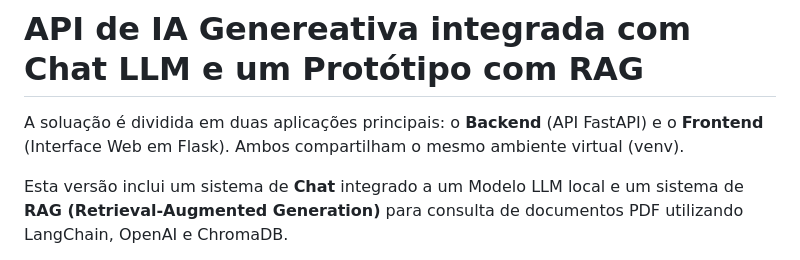
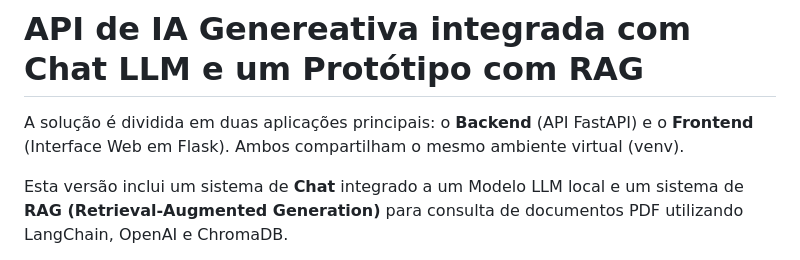
Before and after one commit to armandossrecife/myapi2ai, a Markdown page: README.md, the part around the change. Rendered like a GitHub page.

Commit message:
Fix typo in README.md

```diff
--- a/README.md
+++ b/README.md
@@ -1,6 +1,6 @@
 # API de IA Genereativa integrada com Chat LLM e um Protótipo com RAG
 
-A soluação é dividida em duas aplicações principais: o **Backend** (API FastAPI) e o **Frontend** (Interface Web em Flask). Ambos compartilham o mesmo ambiente virtual (venv).
+A solução é dividida em duas aplicações principais: o **Backend** (API FastAPI) e o **Frontend** (Interface Web em Flask). Ambos compartilham o mesmo ambiente virtual (venv).
 
 Esta versão inclui um sistema de **Chat** integrado a um Modelo LLM local e um sistema de **RAG (Retrieval-Augmented Generation)** para consulta de documentos PDF utilizando LangChain, OpenAI e ChromaDB.
 
```
